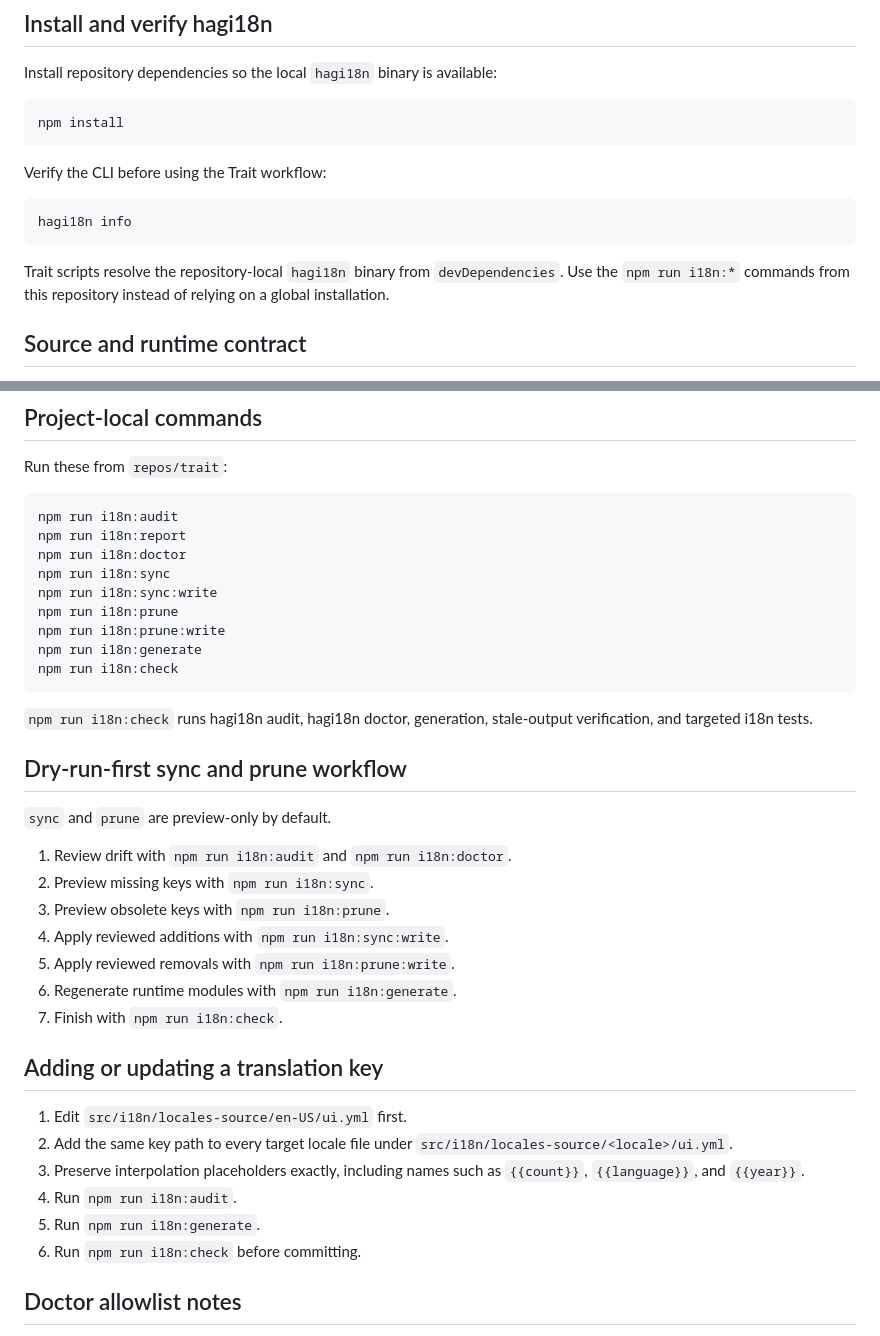
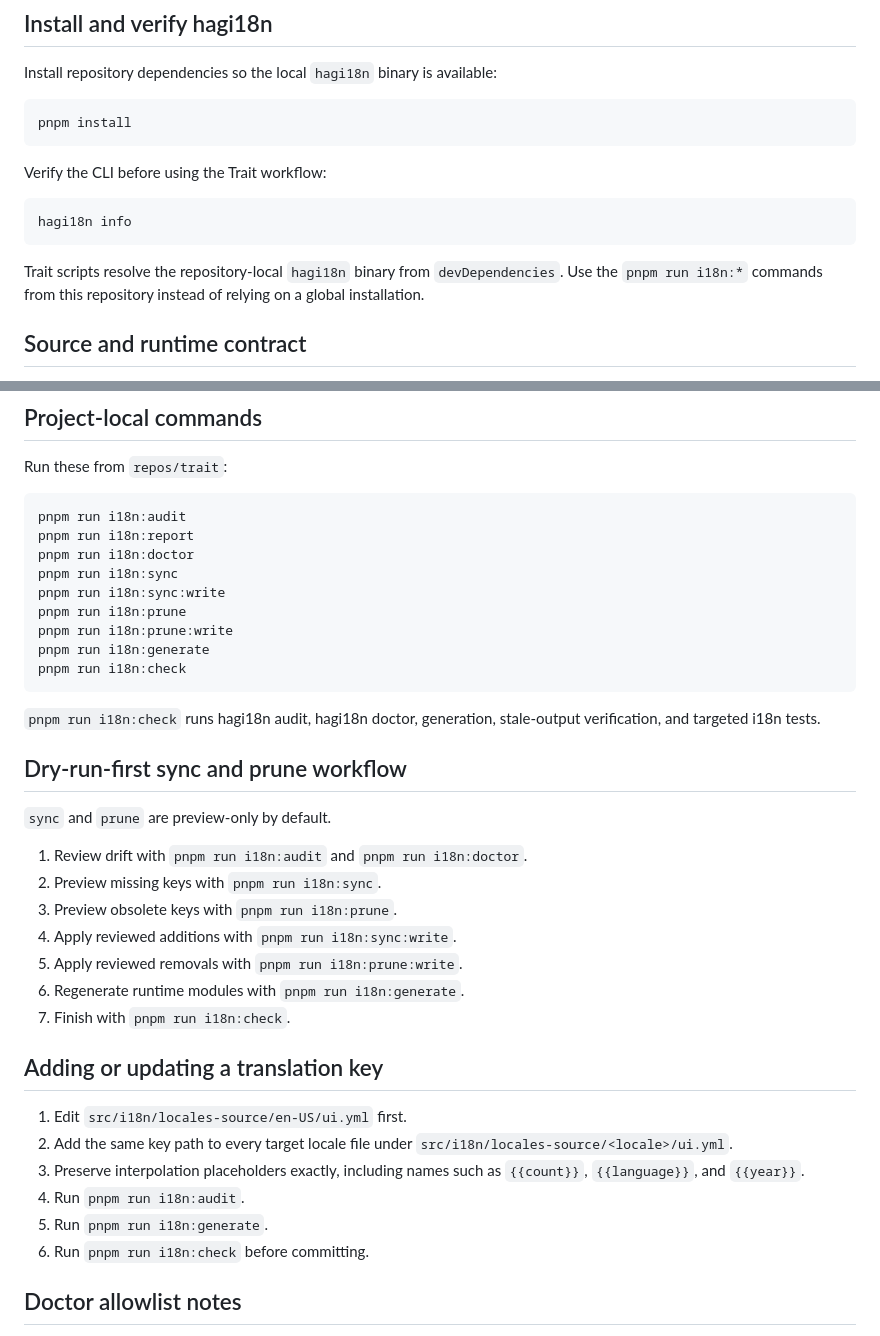
Before and after one commit to HagiCode-org/trait, a Markdown page: docs/i18n-hagi18n.md, 2 parts joined by grey strips. Rendered like a GitHub page.

````diff
--- a/docs/i18n-hagi18n.md
+++ b/docs/i18n-hagi18n.md
@@ -7,7 +7,7 @@ Trait UI translations are maintained as YAML source files under `src/i18n/locale
 Install repository dependencies so the local `hagi18n` binary is available:
 
 ```bash
-npm install
+pnpm install
 ```
 
 Verify the CLI before using the Trait workflow:
@@ -16,7 +16,7 @@ Verify the CLI before using the Trait workflow:
 hagi18n info
 ```
 
-Trait scripts resolve the repository-local `hagi18n` binary from `devDependencies`. Use the `npm run i18n:*` commands from this repository instead of relying on a global installation.
+Trait scripts resolve the repository-local `hagi18n` binary from `devDependencies`. Use the `pnpm run i18n:*` commands from this repository instead of relying on a global installation.
 
 ## Source and runtime contract
 
@@ -34,39 +34,39 @@ Trait now exposes the full Desktop-aligned locale set in the user-facing switche
 Run these from `repos/trait`:
 
 ```bash
-npm run i18n:audit
-npm run i18n:report
-npm run i18n:doctor
-npm run i18n:sync
-npm run i18n:sync:write
-npm run i18n:prune
-npm run i18n:prune:write
-npm run i18n:generate
-npm run i18n:check
+pnpm run i18n:audit
+pnpm run i18n:report
+pnpm run i18n:doctor
+pnpm run i18n:sync
+pnpm run i18n:sync:write
+pnpm run i18n:prune
+pnpm run i18n:prune:write
+pnpm run i18n:generate
+pnpm run i18n:check
 ```
 
-`npm run i18n:check` runs hagi18n audit, hagi18n doctor, generation, stale-output verification, and targeted i18n tests.
+`pnpm run i18n:check` runs hagi18n audit, hagi18n doctor, generation, stale-output verification, and targeted i18n tests.
 
 ## Dry-run-first sync and prune workflow
 
 `sync` and `prune` are preview-only by default.
 
-1. Review drift with `npm run i18n:audit` and `npm run i18n:doctor`.
-2. Preview missing keys with `npm run i18n:sync`.
-3. Preview obsolete keys with `npm run i18n:prune`.
-4. Apply reviewed additions with `npm run i18n:sync:write`.
-5. Apply reviewed removals with `npm run i18n:prune:write`.
-6. Regenerate runtime modules with `npm run i18n:generate`.
-7. Finish with `npm run i18n:check`.
+1. Review drift with `pnpm run i18n:audit` and `pnpm run i18n:doctor`.
+2. Preview missing keys with `pnpm run i18n:sync`.
+3. Preview obsolete keys with `pnpm run i18n:prune`.
+4. Apply reviewed additions with `pnpm run i18n:sync:write`.
+5. Apply reviewed removals with `pnpm run i18n:prune:write`.
+6. Regenerate runtime modules with `pnpm run i18n:generate`.
+7. Finish with `pnpm run i18n:check`.
 
 ## Adding or updating a translation key
 
 1. Edit `src/i18n/locales-source/en-US/ui.yml` first.
 2. Add the same key path to every target locale file under `src/i18n/locales-source/<locale>/ui.yml`.
 3. Preserve interpolation placeholders exactly, including names such as `{{count}}`, `{{language}}`, and `{{year}}`.
-4. Run `npm run i18n:audit`.
-5. Run `npm run i18n:generate`.
-6. Run `npm run i18n:check` before committing.
+4. Run `pnpm run i18n:audit`.
+5. Run `pnpm run i18n:generate`.
+6. Run `pnpm run i18n:check` before committing.
 
 ## Doctor allowlist notes
 
````
Also changed, not shown: AGENTS.md (+21 -14 lines).
